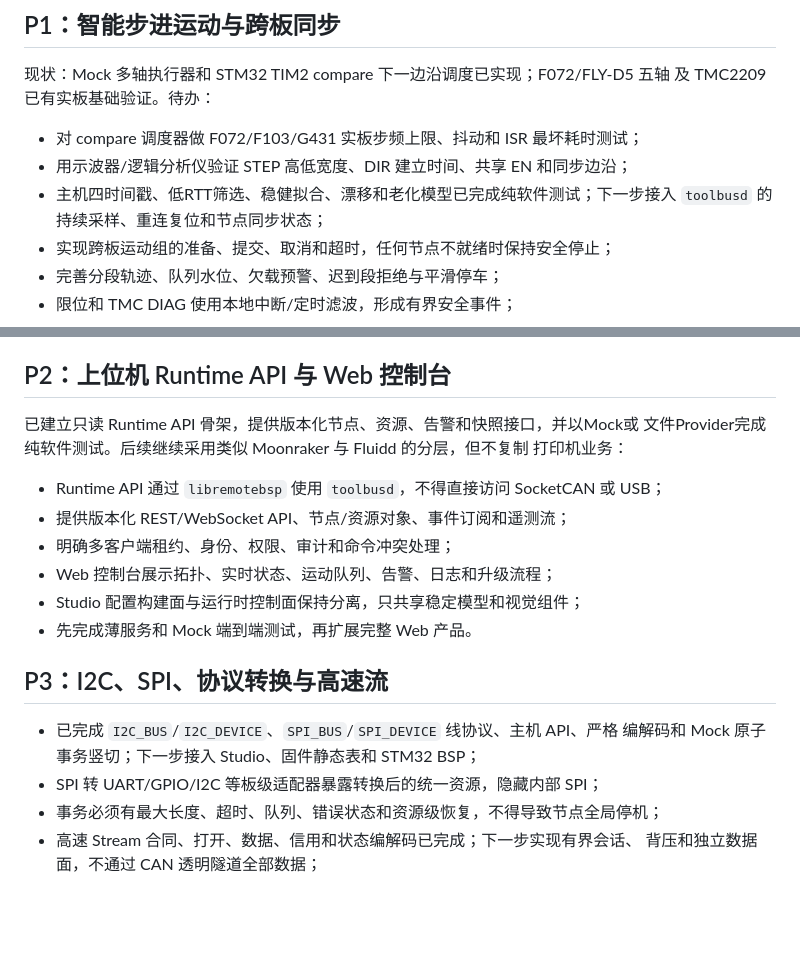
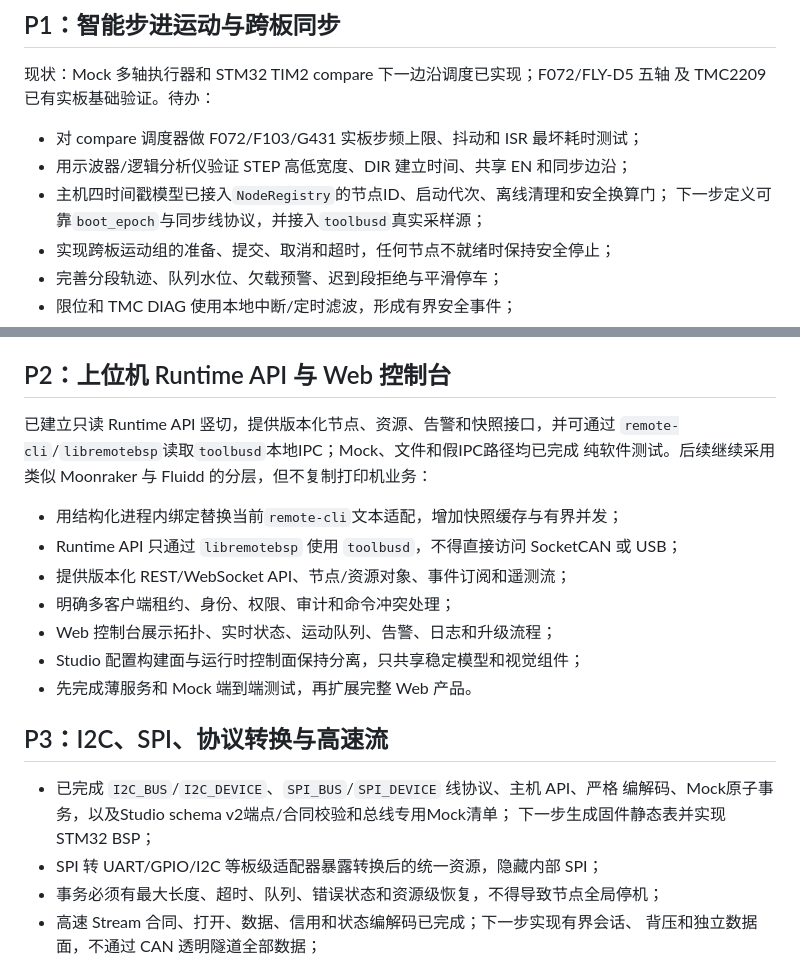
Before and after one commit to sendu2wfdx/RemoteBSP, a Markdown page: TODO.md, 2 parts joined by grey strips. Rendered like a GitHub page; blank space fills up the shorter version.

```diff
--- a/TODO.md
+++ b/TODO.md
@@ -53,8 +53,8 @@
 
 - 对 compare 调度器做 F072/F103/G431 实板步频上限、抖动和 ISR 最坏耗时测试；
 - 用示波器/逻辑分析仪验证 STEP 高低宽度、DIR 建立时间、共享 EN 和同步边沿；
-- 主机四时间戳、低RTT筛选、稳健拟合、漂移和老化模型已完成纯软件测试；下一步接入
-  `toolbusd` 的持续采样、重连复位和节点同步状态；
+- 主机四时间戳模型已接入`NodeRegistry`的节点ID、启动代次、离线清理和安全换算门；
+  下一步定义可靠`boot_epoch`与同步线协议，并接入`toolbusd`真实采样源；
 - 实现跨板运动组的准备、提交、取消和超时，任何节点不就绪时保持安全停止；
 - 完善分段轨迹、队列水位、欠载预警、迟到段拒绝与平滑停车；
 - 限位和 TMC DIAG 使用本地中断/定时滤波，形成有界安全事件；
@@ -108,11 +108,12 @@ TMC2209 的 40000 bit/s 单线通信是运动模块的可选专用后端，不
 
 ## P2：上位机 Runtime API 与 Web 控制台
 
-已建立只读 Runtime API 骨架，提供版本化节点、资源、告警和快照接口，并以Mock或
-文件Provider完成纯软件测试。后续继续采用类似 Moonraker 与 Fluidd 的分层，但不复制
-打印机业务：
+已建立只读 Runtime API 竖切，提供版本化节点、资源、告警和快照接口，并可通过
+`remote-cli`/`libremotebsp`读取`toolbusd`本地IPC；Mock、文件和假IPC路径均已完成
+纯软件测试。后续继续采用类似 Moonraker 与 Fluidd 的分层，但不复制打印机业务：
 
-- Runtime API 通过 `libremotebsp` 使用 `toolbusd`，不得直接访问 SocketCAN 或 USB；
+- 用结构化进程内绑定替换当前`remote-cli`文本适配，增加快照缓存与有界并发；
+- Runtime API 只通过 `libremotebsp` 使用 `toolbusd`，不得直接访问 SocketCAN 或 USB；
 - 提供版本化 REST/WebSocket API、节点/资源对象、事件订阅和遥测流；
 - 明确多客户端租约、身份、权限、审计和命令冲突处理；
 - Web 控制台展示拓扑、实时状态、运动队列、告警、日志和升级流程；
@@ -122,7 +123,8 @@ TMC2209 的 40000 bit/s 单线通信是运动模块的可选专用后端，不
 ## P3：I2C、SPI、协议转换与高速流
 
 - 已完成 `I2C_BUS`/`I2C_DEVICE`、`SPI_BUS`/`SPI_DEVICE` 线协议、主机 API、严格
-  编解码和 Mock 原子事务竖切；下一步接入 Studio、固件静态表和 STM32 BSP；
+  编解码、Mock原子事务，以及Studio schema v2端点/合同校验和总线专用Mock清单；
+  下一步生成固件静态表并实现STM32 BSP；
 - SPI 转 UART/GPIO/I2C 等板级适配器暴露转换后的统一资源，隐藏内部 SPI；
 - 事务必须有最大长度、超时、队列、错误状态和资源级恢复，不得导致节点全局停机；
 - 高速 Stream 合同、打开、数据、信用和状态编解码已完成；下一步实现有界会话、
```
Also changed, not shown: README.md (+2 -1 lines), docs/README.md (+4 -4 lines).
